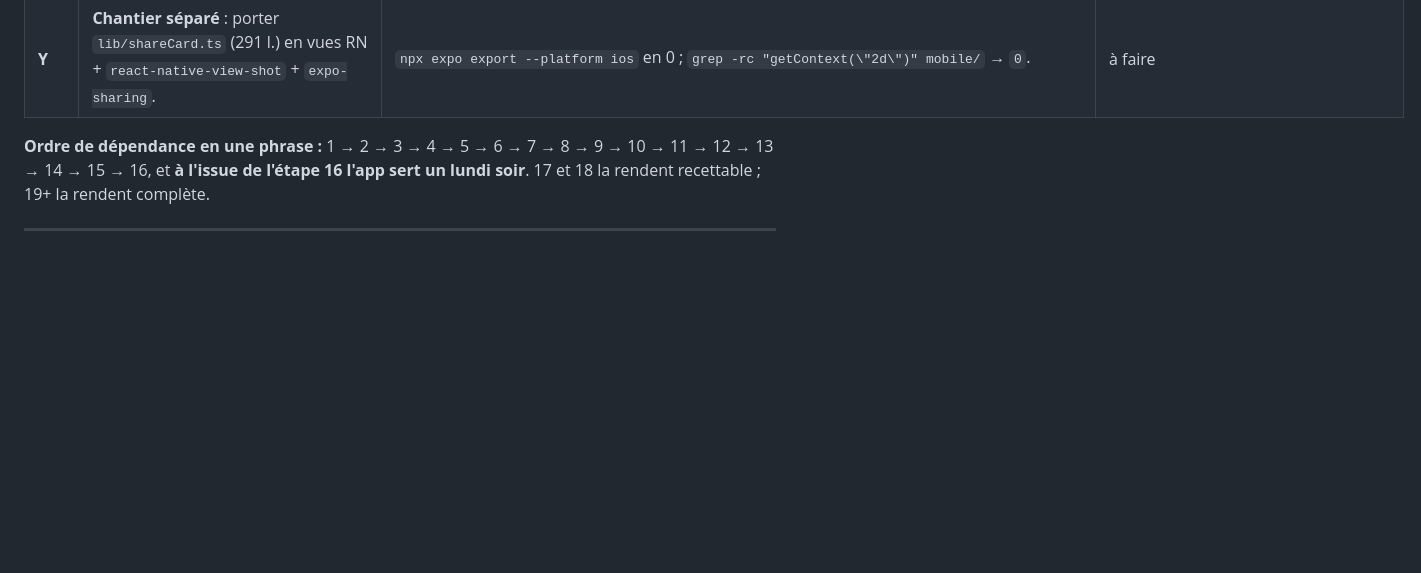
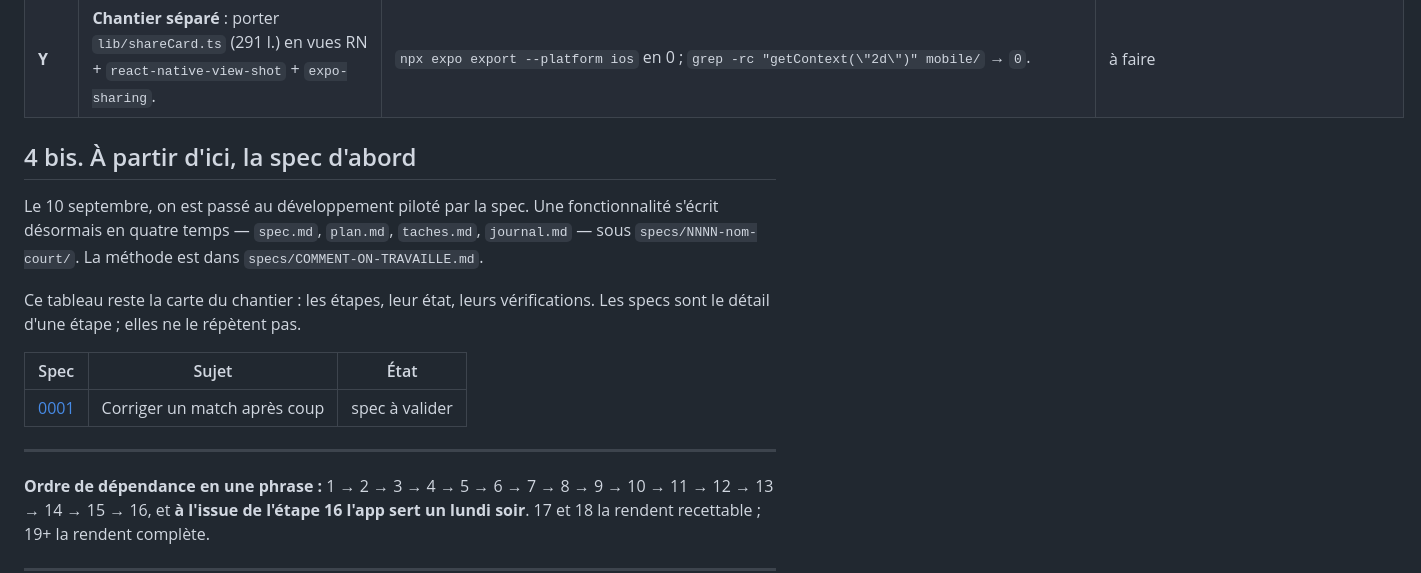
Before and after one commit to diamesene02/diamesene02, a Markdown page: five-scorer/MOBILE.md, the part around the change. GitHub-like rendering; blank space fills up the shorter version.

```diff
--- a/five-scorer/MOBILE.md
+++ b/five-scorer/MOBILE.md
@@ -366,6 +366,22 @@ Règles de lecture pour l'agent :
 | **3 bis** | **Le premier écran, sans authentification** — pour voir quelque chose de vrai dans Expo Go avant d'avoir porté la connexion. A demandé un endpoint public côté serveur (`GET /api/public/[slug]`, déployé sur `main`) qui rend la vitrine du club ET ses jetons de thème calculés par `lib/theme.ts` : la règle des couleurs ne doit exister qu'à un seul endroit. | `cd five-scorer-mobile && npx tsc --noEmit` en 0 ; `curl -s https://five-scorer.vercel.app/api/public/renault-five-urban-guy \| python3 -c "import sys,json;d=json.load(sys.stdin);print(d['club']['nom'], len(d['classement']))"` → le nom du club et le nombre de joueurs. | **fait** — commits `36ce034`, `9944e84` sur `main` et `2b4ba1b` sur `mobile`. Rendu vérifié avec la cible web d'Expo : le club, les photos et le 18-9 du 7 septembre s'affichent. |
 | **X** | **Chantier séparé, sans urgence, jamais sur la prod en premier** : `ALTER TABLE "account" ALTER COLUMN "issuer" DROP NOT NULL;`, retrait du champ dans `schema.prisma`, essai d'inscription réelle sur une preview, **puis seulement** `better-auth@1.7.3` + `@better-auth/expo@1.7.3`. Aucun index unique à retirer au préalable (vérifié dans le SQL de la migration). | Sur une base de preview : `prisma migrate deploy` en 0, puis une inscription réelle qui renvoie 200, puis `node -p "require('./node_modules/better-auth/package.json').version"` → `1.7.3`. | à faire |
 | **Y** | **Chantier séparé** : porter `lib/shareCard.ts` (291 l.) en vues RN + `react-native-view-shot` + `expo-sharing`. | `npx expo export --platform ios` en 0 ; `grep -rc "getContext(\"2d\")" mobile/` → `0`. | à faire |
+
+## 4 bis. À partir d'ici, la spec d'abord
+
+Le 10 septembre, on est passé au développement piloté par la spec. Une
+fonctionnalité s'écrit désormais en quatre temps — `spec.md`, `plan.md`,
+`taches.md`, `journal.md` — sous `specs/NNNN-nom-court/`. La méthode est dans
+`specs/COMMENT-ON-TRAVAILLE.md`.
+
+Ce tableau reste la carte du chantier : les étapes, leur état, leurs
+vérifications. Les specs sont le détail d'une étape ; elles ne le répètent pas.
+
+| Spec | Sujet | État |
+|---|---|---|
+| [0001](../specs/0001-corriger-un-match/spec.md) | Corriger un match après coup | spec à valider |
+
+---
 
 **Ordre de dépendance en une phrase :** 1 → 2 → 3 → 4 → 5 → 6 → 7 → 8 → 9 → 10 → 11 → 12 → 13 → 14 → 15 → 16, et **à l'issue de l'étape 16 l'app sert un lundi soir**. 17 et 18 la rendent recettable ; 19+ la rendent complète.
 
```
Also changed, not shown: specs/0001-corriger-un-match/spec.md (added, +84 -0 lines), specs/COMMENT-ON-TRAVAILLE.md (added, +39 -0 lines).
